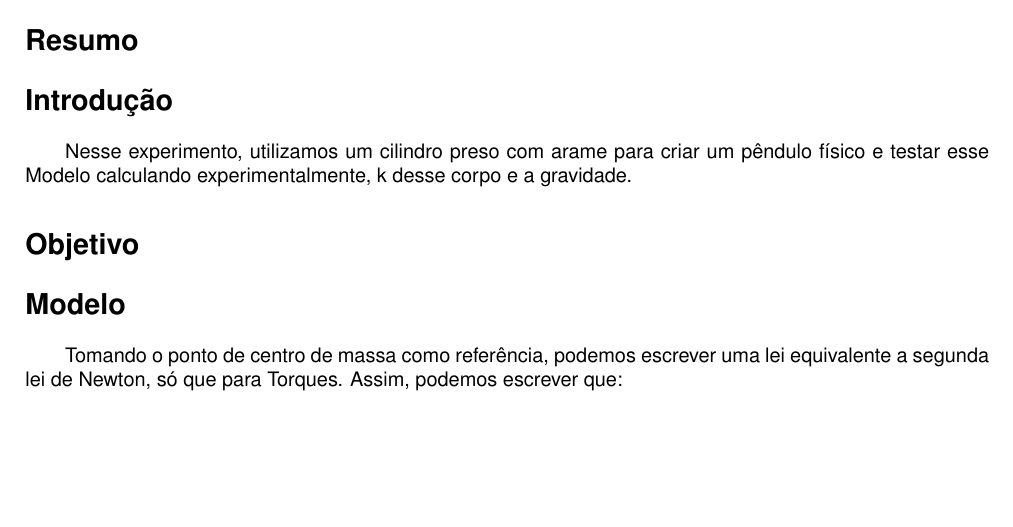
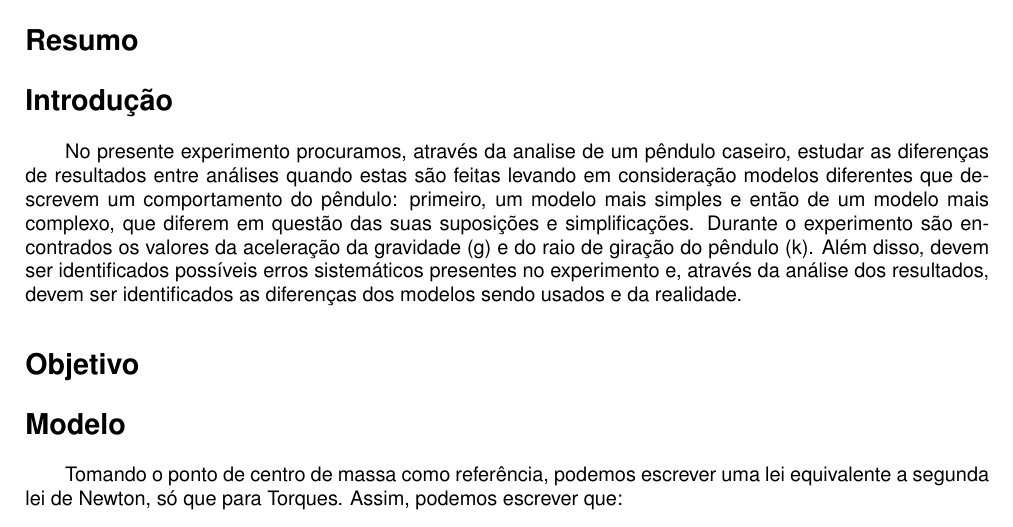
Before and after one commit to RetorneAoNada/Lab_02, a LaTeX document (Relatorio_2.TeX): part of page 2 of 3, cut so that both start at the same text, the shorter picture padded with empty space. Compiled offline with pdfLaTeX.

```diff
--- a/Relatorio_2.TeX
+++ b/Relatorio_2.TeX
@@ -44,8 +44,7 @@
 \fancyfoot[R]{\thepage}
 \section*{Resumo}
 \section*{Introdução}
-\qquad Nesse experimento, utilizamos um cilindro preso com arame para criar um pêndulo físico e testar esse Modelo
-calculando experimentalmente, k desse corpo e a gravidade.
+\qquad No presente experimento procuramos, através da analise de um pêndulo caseiro, estudar as diferenças de resultados entre análises quando estas são feitas levando em consideração modelos diferentes que descrevem um comportamento do pêndulo: primeiro, um modelo mais simples e então de um modelo mais complexo, que diferem em questão das suas suposições e simplificações. Durante o experimento são encontrados os valores da aceleração da gravidade (g) e do raio de giração do pêndulo (k). Além disso, devem ser identificados possíveis erros sistemáticos presentes no experimento e, através da análise dos resultados, devem ser identificados as diferenças dos modelos sendo usados e da realidade.
 \section*{Objetivo}
 \section*{Modelo}
 \qquad Tomando o ponto de centro de massa como referência,
```
